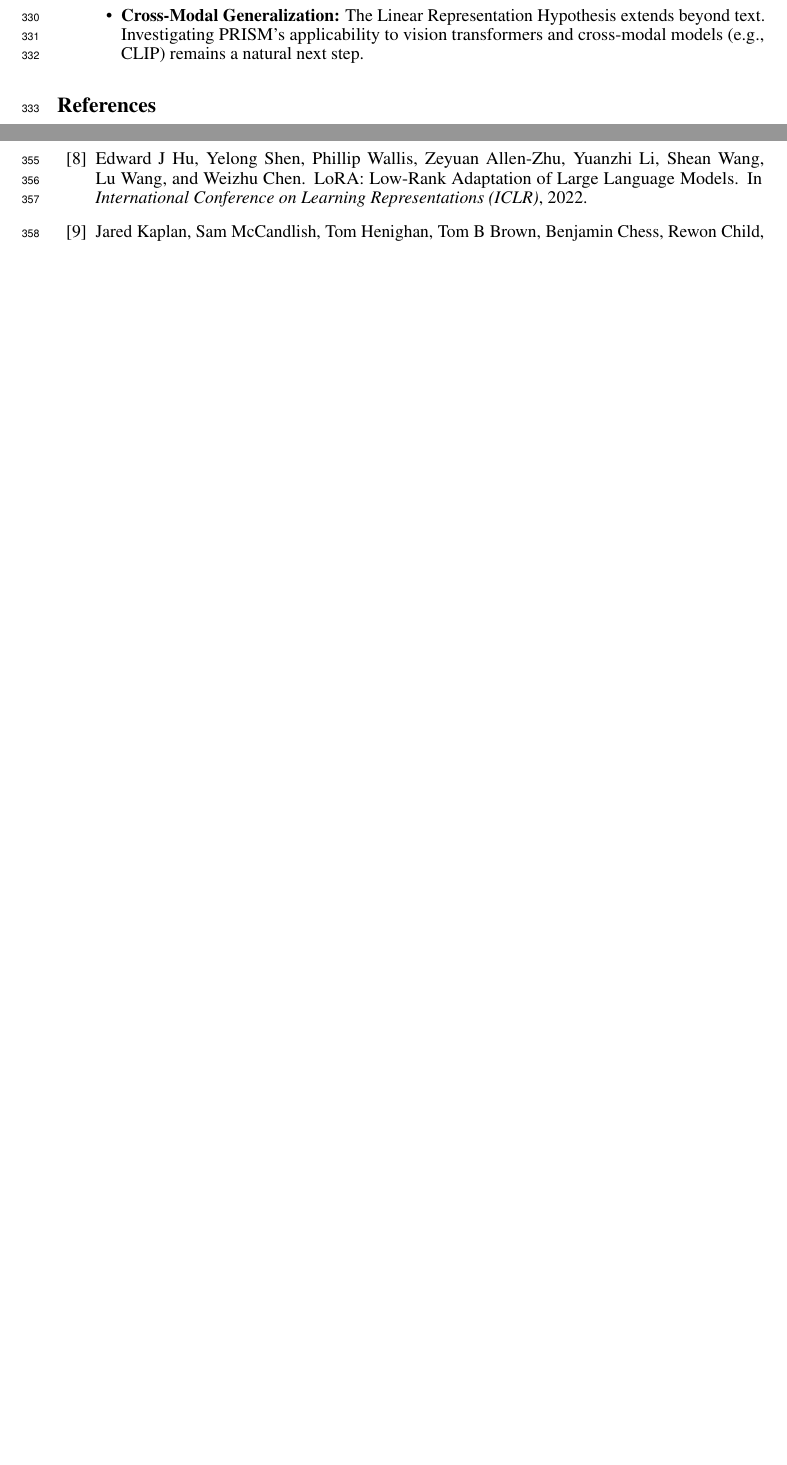
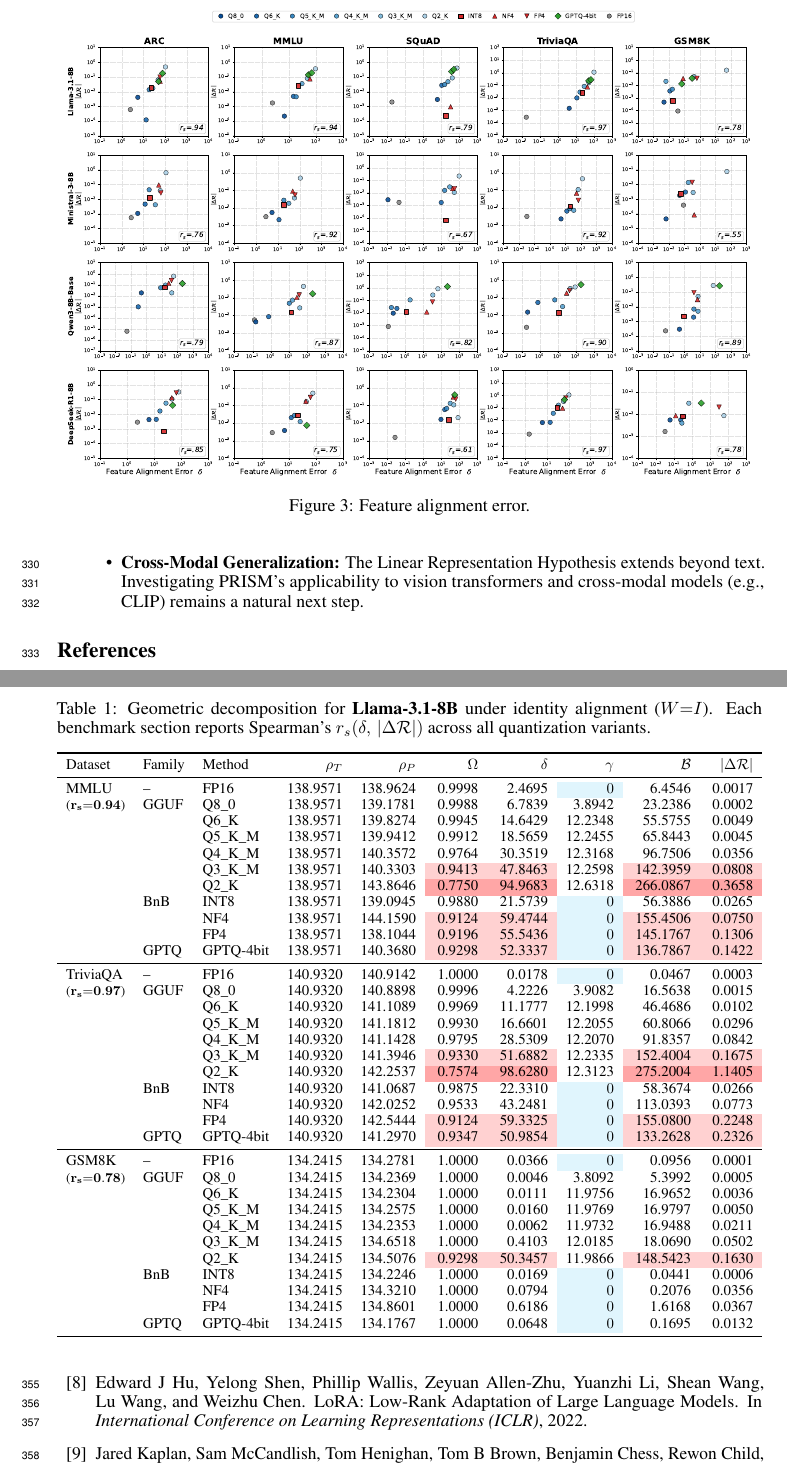
Before and after one commit to Chieh-Yen/prism, a LaTeX paper (paper/neurips_2025.tex, which reads paper/table_llama_decomposition.tex): two parts of pages 9 and 10 of 19 before the commit and two parts of pages 10 and 11 of 21 after it, joined at a grey line, cut at the place of the change, the shorter picture padded with empty space. Compiled offline with pdfLaTeX.

Commit message:
update thesis

```diff
--- a/paper/neurips_2025.tex
+++ b/paper/neurips_2025.tex
@@ -9,6 +9,9 @@
 % 0. "default" for submission
 \PassOptionsToPackage{numbers,compress}{natbib}
 \usepackage{neurips_2025}
+
+\usepackage{graphicx}
+\usepackage[table]{xcolor}
 
 \usepackage{tikz}
 \usetikzlibrary{
@@ -447,0 +456,7 @@ Following the autoregressive risk formulation (Eq.~\ref{eq:ar_risk}), we organiz
+    \label{fig:grid_bound}
+\end{figure}
+
+\begin{figure}[t]
+    \centering
+    \includegraphics[width=0.98\linewidth]{prism_grid_feature.pdf}
+    \caption{Feature alignment error.}
--- /dev/null
+++ b/paper/table_llama_decomposition.tex
@@ -0,0 +1,47 @@
+\begin{table}[t]
+\centering
+\caption{Geometric decomposition for \textbf{Llama-3.1-8B} under identity alignment ($W{=}I$). Each benchmark section reports Spearman's $r_s(\delta,\,|\Delta\mathcal{R}|)$ across all quantization variants.}
+\label{tab:llama_decomposition}
+\resizebox{\textwidth}{!}{%
+\begin{tabular}{ll l rrrrrrr}
+\toprule
+Dataset & Family & Method & $\rho_T$ & $\rho_P$ & $\Omega$ & $\delta$ & $\gamma$ & $\mathcal{B}$ & $|\Delta\mathcal{R}|$ \\
+\midrule
+MMLU & -- & FP16 & 138.9571 & 138.9624 & 0.9998 & 2.4695 & \cellcolor{cyan!12} $0$ & 6.4546 & 0.0017 \\
+{\small ($\mathbf{r_s{=}0.94}$)} & GGUF & Q8\_0 & 138.9571 & 139.1781 & 0.9988 & 6.7839 & 3.8942 & 23.2386 & 0.0002 \\
+ &  & Q6\_K & 138.9571 & 139.8274 & 0.9945 & 14.6429 & 12.2348 & 55.5755 & 0.0049 \\
+ &  & Q5\_K\_M & 138.9571 & 139.9412 & 0.9912 & 18.5659 & 12.2455 & 65.8443 & 0.0045 \\
+ &  & Q4\_K\_M & 138.9571 & 140.3572 & 0.9764 & 30.3519 & 12.3168 & 96.7506 & 0.0356 \\
+ &  & Q3\_K\_M & 138.9571 & 140.3303 & \cellcolor{red!18} 0.9413 & \cellcolor{red!18} 47.8463 & 12.2598 & \cellcolor{red!18} 142.3959 & \cellcolor{red!18} 0.0808 \\
+ &  & Q2\_K & 138.9571 & 143.8646 & \cellcolor{red!35} 0.7750 & \cellcolor{red!35} 94.9683 & 12.6318 & \cellcolor{red!35} 266.0867 & \cellcolor{red!35} 0.3658 \\
+ & BnB & INT8 & 138.9571 & 139.0945 & 0.9880 & 21.5739 & \cellcolor{cyan!12} $0$ & 56.3886 & 0.0265 \\
+ &  & NF4 & 138.9571 & 144.1590 & \cellcolor{red!18} 0.9124 & \cellcolor{red!18} 59.4744 & \cellcolor{cyan!12} $0$ & \cellcolor{red!18} 155.4506 & \cellcolor{red!18} 0.0750 \\
+ &  & FP4 & 138.9571 & 138.1044 & \cellcolor{red!18} 0.9196 & \cellcolor{red!18} 55.5436 & \cellcolor{cyan!12} $0$ & \cellcolor{red!18} 145.1767 & \cellcolor{red!18} 0.1306 \\
+ & GPTQ & GPTQ-4bit & 138.9571 & 140.3680 & \cellcolor{red!18} 0.9298 & \cellcolor{red!18} 52.3337 & \cellcolor{cyan!12} $0$ & \cellcolor{red!18} 136.7867 & \cellcolor{red!18} 0.1422 \\
+\midrule
+TriviaQA & -- & FP16 & 140.9320 & 140.9142 & 1.0000 & 0.0178 & \cellcolor{cyan!12} $0$ & 0.0467 & 0.0003 \\
+{\small ($\mathbf{r_s{=}0.97}$)} & GGUF & Q8\_0 & 140.9320 & 140.8898 & 0.9996 & 4.2226 & 3.9082 & 16.5638 & 0.0015 \\
+ &  & Q6\_K & 140.9320 & 141.1089 & 0.9969 & 11.1777 & 12.1998 & 46.4686 & 0.0102 \\
+ &  & Q5\_K\_M & 140.9320 & 141.1812 & 0.9930 & 16.6601 & 12.2055 & 60.8066 & 0.0296 \\
+ &  & Q4\_K\_M & 140.9320 & 141.1428 & 0.9795 & 28.5309 & 12.2070 & 91.8357 & 0.0842 \\
+ &  & Q3\_K\_M & 140.9320 & 141.3946 & \cellcolor{red!18} 0.9330 & \cellcolor{red!18} 51.6882 & 12.2335 & \cellcolor{red!18} 152.4004 & \cellcolor{red!18} 0.1675 \\
+ &  & Q2\_K & 140.9320 & 142.2537 & \cellcolor{red!35} 0.7574 & \cellcolor{red!35} 98.6280 & 12.3123 & \cellcolor{red!35} 275.2004 & \cellcolor{red!35} 1.1405 \\
+ & BnB & INT8 & 140.9320 & 141.0687 & 0.9875 & 22.3310 & \cellcolor{cyan!12} $0$ & 58.3674 & 0.0266 \\
+ &  & NF4 & 140.9320 & 142.0252 & 0.9533 & 43.2481 & \cellcolor{cyan!12} $0$ & 113.0393 & 0.0773 \\
+ &  & FP4 & 140.9320 & 142.5444 & \cellcolor{red!18} 0.9124 & \cellcolor{red!18} 59.3325 & \cellcolor{cyan!12} $0$ & \cellcolor{red!18} 155.0800 & \cellcolor{red!18} 0.2248 \\
+ & GPTQ & GPTQ-4bit & 140.9320 & 141.2970 & \cellcolor{red!18} 0.9347 & \cellcolor{red!18} 50.9854 & \cellcolor{cyan!12} $0$ & \cellcolor{red!18} 133.2628 & \cellcolor{red!18} 0.2326 \\
+\midrule
+GSM8K & -- & FP16 & 134.2415 & 134.2781 & 1.0000 & 0.0366 & \cellcolor{cyan!12} $0$ & 0.0956 & 0.0001 \\
+{\small ($\mathbf{r_s{=}0.78}$)} & GGUF & Q8\_0 & 134.2415 & 134.2369 & 1.0000 & 0.0046 & 3.8092 & 5.3992 & 0.0005 \\
+ &  & Q6\_K & 134.2415 & 134.2304 & 1.0000 & 0.0111 & 11.9756 & 16.9652 & 0.0036 \\
+ &  & Q5\_K\_M & 134.2415 & 134.2575 & 1.0000 & 0.0160 & 11.9769 & 16.9797 & 0.0050 \\
+ &  & Q4\_K\_M & 134.2415 & 134.2353 & 1.0000 & 0.0062 & 11.9732 & 16.9488 & 0.0211 \\
+ &  & Q3\_K\_M & 134.2415 & 134.6518 & 1.0000 & 0.4103 & 12.0185 & 18.0690 & 0.0502 \\
+ &  & Q2\_K & 134.2415 & 134.5076 & \cellcolor{red!18} 0.9298 & \cellcolor{red!18} 50.3457 & 11.9866 & \cellcolor{red!18} 148.5423 & \cellcolor{red!18} 0.1630 \\
+ & BnB & INT8 & 134.2415 & 134.2246 & 1.0000 & 0.0169 & \cellcolor{cyan!12} $0$ & 0.0441 & 0.0006 \\
+ &  & NF4 & 134.2415 & 134.3210 & 1.0000 & 0.0794 & \cellcolor{cyan!12} $0$ & 0.2076 & 0.0356 \\
+ &  & FP4 & 134.2415 & 134.8601 & 1.0000 & 0.6186 & \cellcolor{cyan!12} $0$ & 1.6168 & 0.0367 \\
+ & GPTQ & GPTQ-4bit & 134.2415 & 134.1767 & 1.0000 & 0.0648 & \cellcolor{cyan!12} $0$ & 0.1695 & 0.0132 \\
+\bottomrule
+\end{tabular}}
+\end{table}
```
Also changed, not shown: paper/model_quantization.tex (line endings or trailing spaces), paper/prism_grid_bound.pdf (added), paper/prism_grid_feature.pdf (added), paper/neurips_2025.tex (12 more changed lines).
